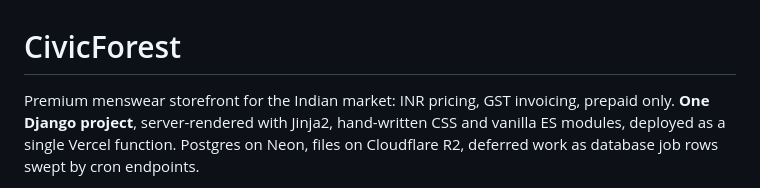
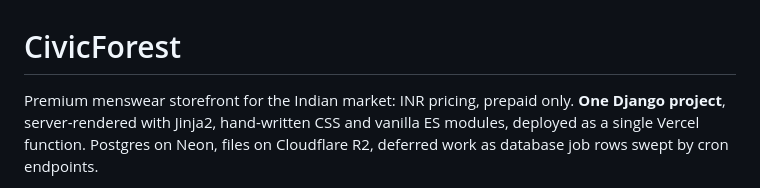
Before and after one commit to sabamdarif/CivicForest, a Markdown page: README.md, the part around the change. Rendered like a GitHub page.

Commit message:
docs: drop the GST-invoicing line from the README (M6)

```diff
--- a/README.md
+++ b/README.md
@@ -1,6 +1,6 @@
 # CivicForest
 
-Premium menswear storefront for the Indian market: INR pricing, GST invoicing, prepaid
+Premium menswear storefront for the Indian market: INR pricing, prepaid
 only. **One Django project**, server-rendered with Jinja2, hand-written CSS and vanilla
 ES modules, deployed as a single Vercel function. Postgres on Neon, files on Cloudflare
 R2, deferred work as database job rows swept by cron endpoints.
```
